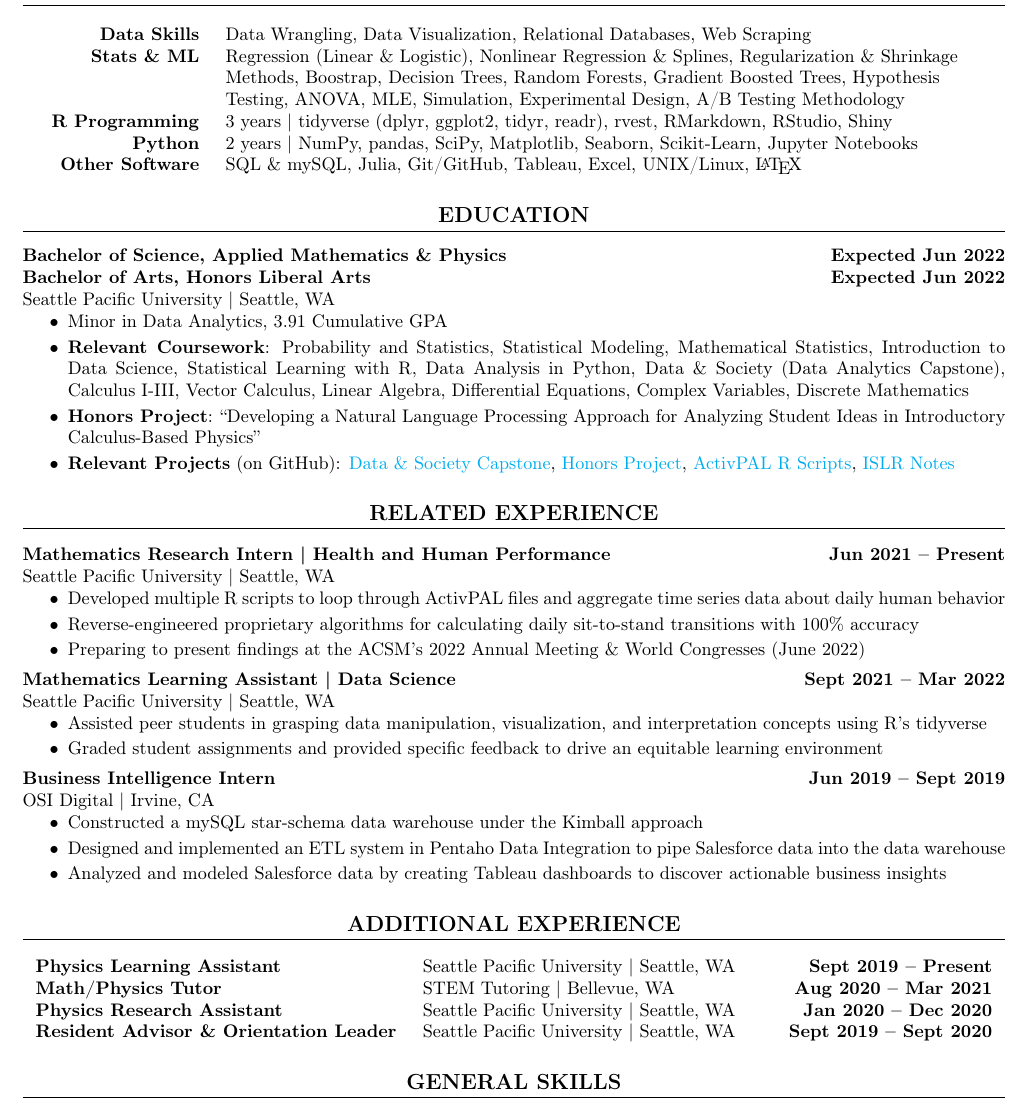
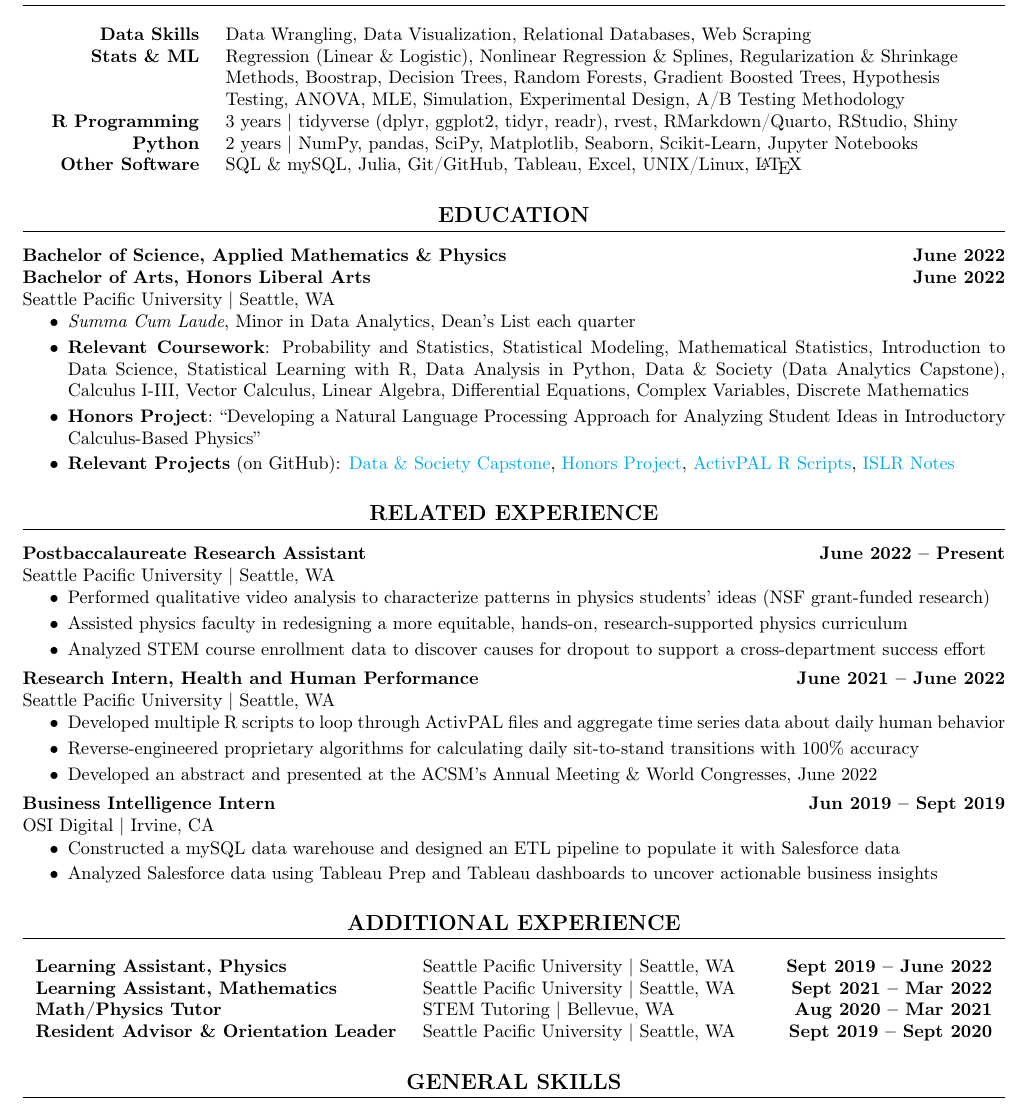
Before and after one commit to jonmgeiger/resume, a LaTeX CV (geiger_resume.tex, which reads experience/brief/SPU_mathLA.tex, experience/brief/SPU_physicsLA.tex, experience/brief/SPU_physicsresearcher.tex): part of the page, cut so that both start at the same text. Compiled offline with pdfLaTeX.

Commit message:
Update resume

```diff
--- /dev/null
+++ b/experience/brief/SPU_mathLA.tex
@@ -0,0 +1,3 @@
+\textbf{Learning Assistant, Mathematics} &
+Seattle Pacific University | Seattle, WA &
+\textbf{Sept 2021 -- Mar 2022}
--- a/experience/brief/SPU_physicsLA.tex
+++ b/experience/brief/SPU_physicsLA.tex
@@ -1,3 +1,3 @@
-\textbf{Physics Learning Assistant} &
+\textbf{Learning Assistant, Physics} &
 Seattle Pacific University | Seattle, WA &
-\textbf{Sept 2019 -- Present}
+\textbf{Sept 2019 -- June 2022}
--- a/experience/brief/SPU_physicsresearcher.tex
+++ b/experience/brief/SPU_physicsresearcher.tex
@@ -1,3 +1,3 @@
-\textbf{Physics Research Assistant} &
+\textbf{Undergraduate Research Assistant} &
 Seattle Pacific University | Seattle, WA &
 \textbf{Jan 2020 -- Dec 2020}
--- a/experience/full/OSI_intern.tex
+++ b/experience/full/OSI_intern.tex
@@ -2,7 +2,8 @@
 OSI Digital | Irvine, CA
     \squish
     \begin{itemize}
-        \item Constructed a mySQL star-schema data warehouse under the Kimball approach
-        \item Designed and implemented an ETL system in Pentaho Data Integration to pipe Salesforce data into the data warehouse
-        \item Analyzed and modeled Salesforce data by creating Tableau dashboards to discover actionable business insights
+        % \item Constructed a mySQL star-schema data warehouse under the Kimball approach
+        % \item Designed and implemented an ETL system in Pentaho Data Integration to pipe Salesforce data into the data warehouse
+        \item Constructed a mySQL data warehouse and designed an ETL pipeline to populate it with Salesforce data
+        \item Analyzed Salesforce data using Tableau Prep and Tableau dashboards to uncover actionable business insights
     \end{itemize}
--- a/experience/full/SPU_mathLA.tex
+++ b/experience/full/SPU_mathLA.tex
@@ -1,4 +1,4 @@
-\textbf{Mathematics Learning Assistant | Data Science} \hfill \textbf{Sept 2021 -- Mar 2022} \\
+\textbf{Learning Assistant, Data Science} \hfill \textbf{Sept 2021 -- Mar 2022} \\
     Seattle Pacific University | Seattle, WA
     \squish
     \begin{itemize}
--- a/experience/full/SPU_mathintern.tex
+++ b/experience/full/SPU_mathintern.tex
@@ -1,9 +1,9 @@
-\textbf{Mathematics Research Intern | Health and Human Performance} \hfill \textbf{Jun 2021 -- Present}\\
+\textbf{Research Intern, Health and Human Performance} \hfill \textbf{June 2021 -- June 2022}\\
     Seattle Pacific University | Seattle, WA
     \squish
     \begin{itemize}
         % \item Analyzed large amounts of ActivPAL data alongside SPU Health and Human Performance Faculty
         \item Developed multiple R scripts to loop through ActivPAL files and aggregate time series data about daily human behavior
         \item Reverse-engineered proprietary algorithms for calculating daily sit-to-stand transitions with 100\% accuracy
-        \item Preparing to present findings at the ACSM's 2022 Annual Meeting \& World Congresses (June 2022)
+        \item Developed an abstract and presented at the ACSM's Annual Meeting \& World Congresses, June 2022
     \end{itemize}
--- /dev/null
+++ b/experience/full/SPU_researchAssistant.tex
@@ -0,0 +1,8 @@
+\textbf{Postbaccalaureate Research Assistant} \hfill \textbf{June 2022 -- Present} \\
+    Seattle Pacific University | Seattle, WA
+    \squish
+    \begin{itemize}
+        \item Performed qualitative video analysis to characterize patterns in physics students' ideas (NSF grant-funded research)
+        \item Assisted physics faculty in redesigning a more equitable, hands-on, research-supported physics curriculum
+        \item Analyzed STEM course enrollment data to discover causes for dropout to support a cross-department success effort
+    \end{itemize}
--- a/geiger_resume.tex
+++ b/geiger_resume.tex
@@ -40,12 +40,13 @@
 
 \section{Education}
 
-    \textbf{Bachelor of Science, Applied Mathematics \& Physics} \hfill \textbf{Expected Jun 2022}\\
-    \textbf{Bachelor of Arts, Honors Liberal Arts} \hfill \textbf{Expected Jun 2022}\\
+    \textbf{Bachelor of Science, Applied Mathematics \& Physics} \hfill \textbf{June 2022}\\
+    \textbf{Bachelor of Arts, Honors Liberal Arts} \hfill \textbf{June 2022}\\
     Seattle Pacific University | Seattle, WA
     \squish
     \begin{itemize}
-        \item Minor in Data Analytics, 3.91 Cumulative GPA
+        \item
+        \textit{Summa Cum Laude}, Minor in Data Analytics, Dean's List each quarter
         \item
         \textbf{Relevant Coursework}: \input{education/relevant_coursework.tex}
         \item
@@ -56,8 +57,9 @@
 
 \section{Related Experience}
 
+    \input{experience/full/SPU_researchAssistant.tex}
     \input{experience/full/SPU_mathintern.tex}
-    \input{experience/full/SPU_mathLA.tex}
+    % \input{experience/full/SPU_mathLA.tex}
     \input{experience/full/OSI_intern.tex}
     % \input{experience/full/Projects.tex}
 
--- a/skills/tech/r_programming.tex
+++ b/skills/tech/r_programming.tex
@@ -2,6 +2,6 @@
 3 years |
 tidyverse (dplyr, ggplot2, tidyr, readr),
 rvest,
-RMarkdown,
+RMarkdown/Quarto,
 RStudio,
 Shiny
```
Also changed, not shown: geiger_resume.pdf, geiger_resume.tex (3 more changed lines).
